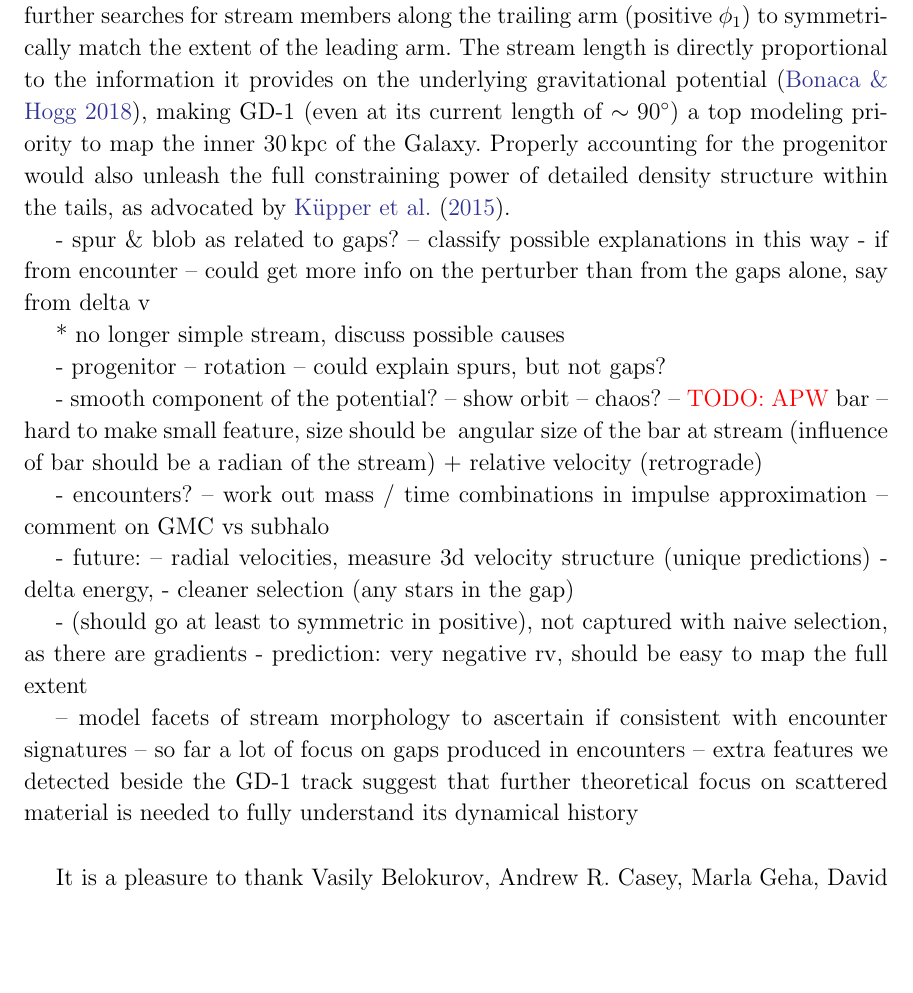
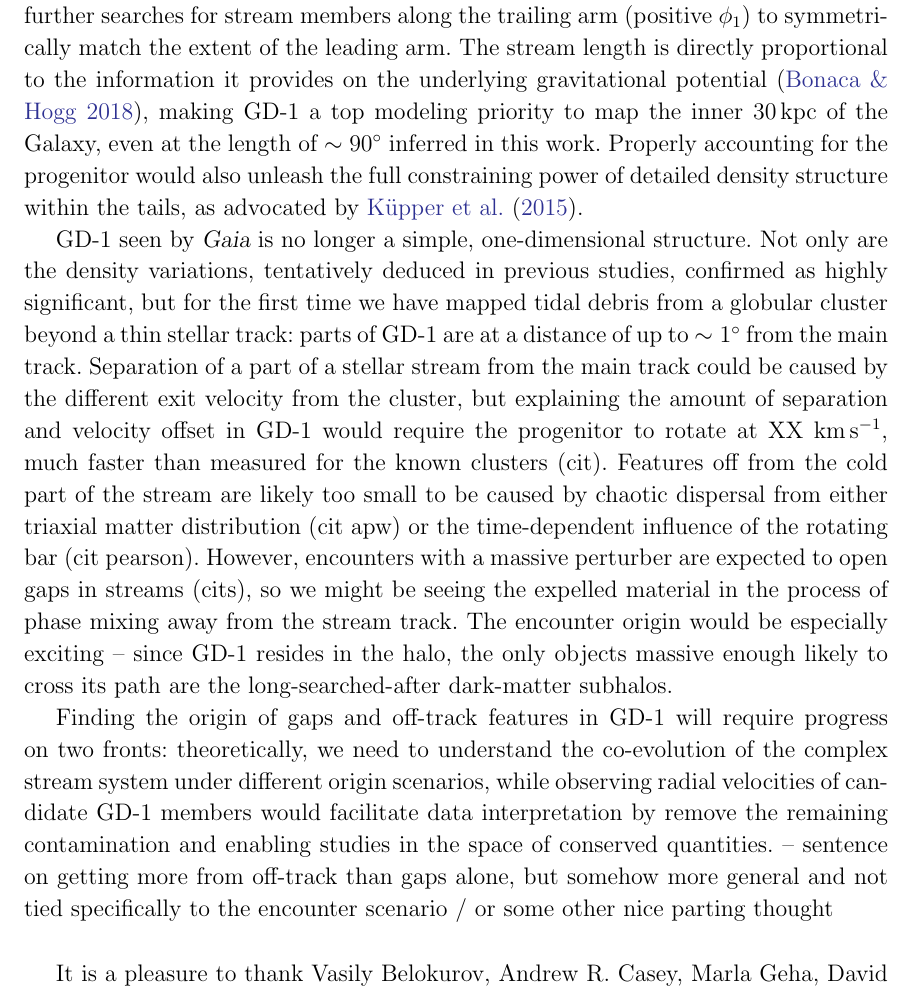
Before and after one commit to adrn/GD1-DR2, a LaTeX paper (paper/gd1.tex): part of page 10 of 12, cut so that both start at the same text, the shorter picture padded with empty space. Compiled offline with pdfLaTeX.

Commit message:
discussion p2

```diff
--- a/paper/gd1.tex
+++ b/paper/gd1.tex
@@ -526,38 +526,26 @@ In the rest of this section we discuss how the first view of GD-1 in the \gaia\
 
 The absence of its progenitor has been a long-standing hurdle in dynamical modeling of GD-1, mostly due to the unknown true extent of the stream.
 Confirming the progenitor location suggested here, $(\phi_1, \phi_2) = (-13.5^\circ,-0.5^\circ)$, for example by measuring the (canonical) angle variations along the stream \citep{Bovy:2014}, would motivate further searches for stream members along the trailing arm (positive $\phi_1$) to symmetrically match the extent of the leading arm.
-The stream length is directly proportional to the information it provides on the underlying gravitational potential \citep{Bonaca:2018}, making GD-1 (even at its current length of $\sim90^\circ$) a top modeling priority to map the inner 30\,kpc of the Galaxy.
+The stream length is directly proportional to the information it provides on the underlying gravitational potential \citep{Bonaca:2018}, making GD-1 a top modeling priority to map the inner 30\,kpc of the Galaxy, even at the length of $\sim90^\circ$ inferred in this work.
 Properly accounting for the progenitor would also unleash the full constraining power of detailed density structure within the tails, as advocated by \citet{Kupper:2015}.
 
+GD-1 seen by \gaia\ is no longer a simple, one-dimensional structure.
+Not only are the density variations, tentatively deduced in previous studies, confirmed as highly significant, but for the first time we have mapped tidal debris from a globular cluster beyond a thin stellar track: parts of GD-1 are at a distance of up to $\sim1^\circ$ from the main track.
+Separation of a part of a stellar stream from the main track could be caused by the different exit velocity from the cluster, but explaining the amount of separation and velocity offset in GD-1 would require the progenitor to rotate at XX km\,s$^{-1}$, much faster than measured for the known clusters (cit).
+Features off from the cold part of the stream are likely too small to be caused by chaotic dispersal from either triaxial matter distribution (cit apw) or the time-dependent influence of the rotating bar (cit pearson).
+However, encounters with a massive perturber are expected to open gaps in streams (cits), so we might be seeing the expelled material in the process of phase mixing away from the stream track.
+The encounter origin would be especially exciting -- since GD-1 resides in the halo, the only objects massive enough likely to cross its path are the long-searched-after dark-matter subhalos.
 
-- spur \& blob as related to gaps? -- classify possible explanations in this way
-- if from encounter -- could get more info on the perturber than from the gaps alone, say from delta v
+Finding the origin of gaps and off-track features in GD-1 will require progress on two fronts: theoretically, we need to understand the co-evolution of the complex stream system under different origin scenarios, while observing radial velocities of candidate GD-1 members would facilitate data interpretation by remove the remaining contamination and enabling studies in the space of conserved quantities.
+-- sentence on getting more from off-track than gaps alone, but somehow more general and not tied specifically to the encounter scenario / or some other nice parting thought
 
-* no longer simple stream, discuss possible causes
+% -- radial velocities, measure 3d velocity structure (unique predictions)
+% - if from encounter -- could get more info on the perturber than from the gaps alone, say from delta v -> delta energy
+% - cleaner selection (any stars in the gap?)
+% - prediction: very negative rv, should be easy to map the full extent
 
-- progenitor
--- rotation -- could explain spurs, but not gaps?
-
-- smooth component of the potential?
--- show orbit
--- chaos?
--- \todo{APW} bar -- hard to make small feature, size should be ~angular size of the bar at stream (influence of bar should be a radian of the stream) + relative velocity (retrograde)
-
-- encounters?
--- work out mass / time combinations in impulse approximation
--- comment on GMC vs subhalo
-
-- future:
--- radial velocities, measure 3d velocity structure (unique predictions)
-- delta energy,
-- cleaner selection (any stars in the gap)
-
-- (should go at least to symmetric in positive), not captured with naive selection, as there are gradients
-- prediction: very negative rv, should be easy to map the full extent
-
-% -- tests for other outstanding issues
--- model facets of stream morphology to ascertain if consistent with encounter signatures
--- so far a lot of focus on gaps produced in encounters -- extra features we detected beside the GD-1 track suggest that further theoretical focus on scattered material is needed to fully understand its dynamical history
+% -- model facets of stream morphology to ascertain if consistent with encounter signatures
+% -- so far a lot of focus on gaps produced in encounters -- extra features we detected beside the GD-1 track suggest that further theoretical focus on scattered material is needed to fully understand its dynamical history
 
 
 % \section{Conclusions}
```
